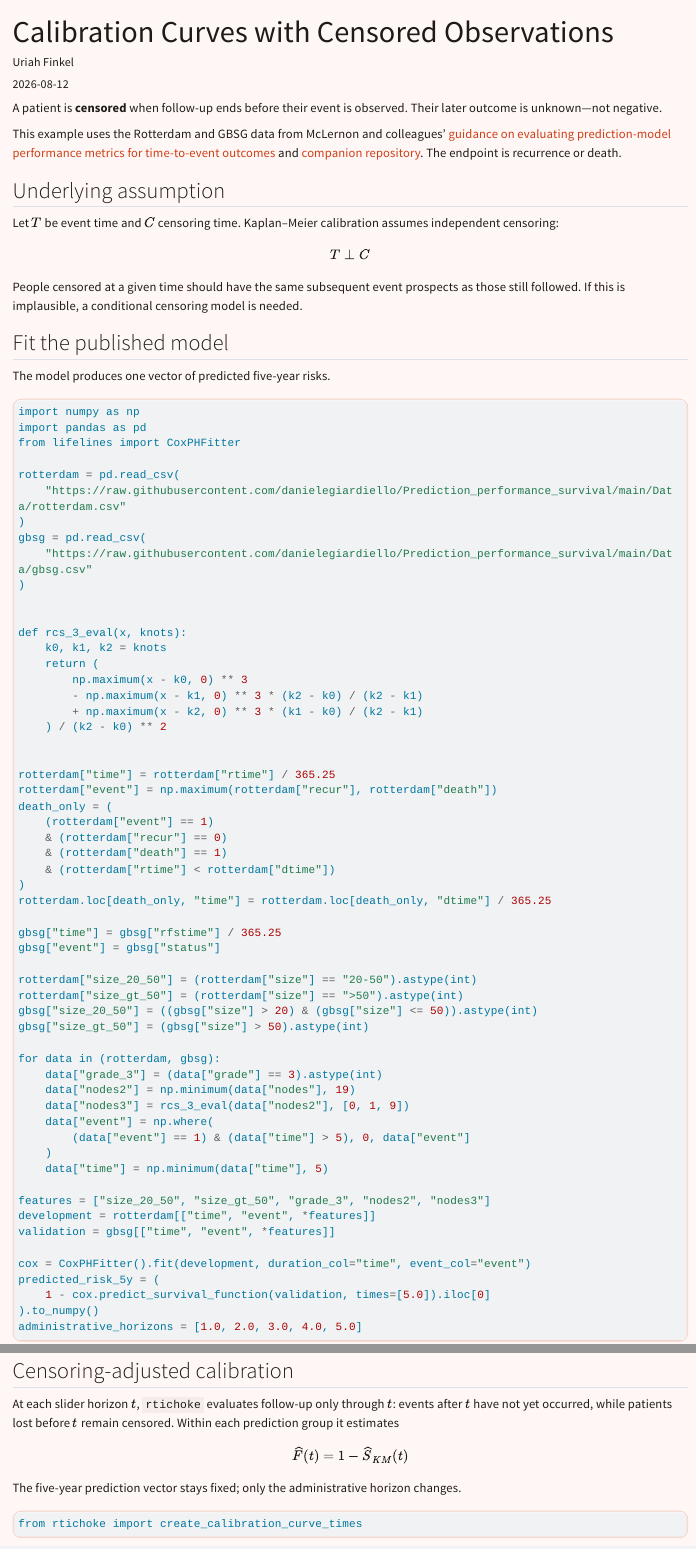
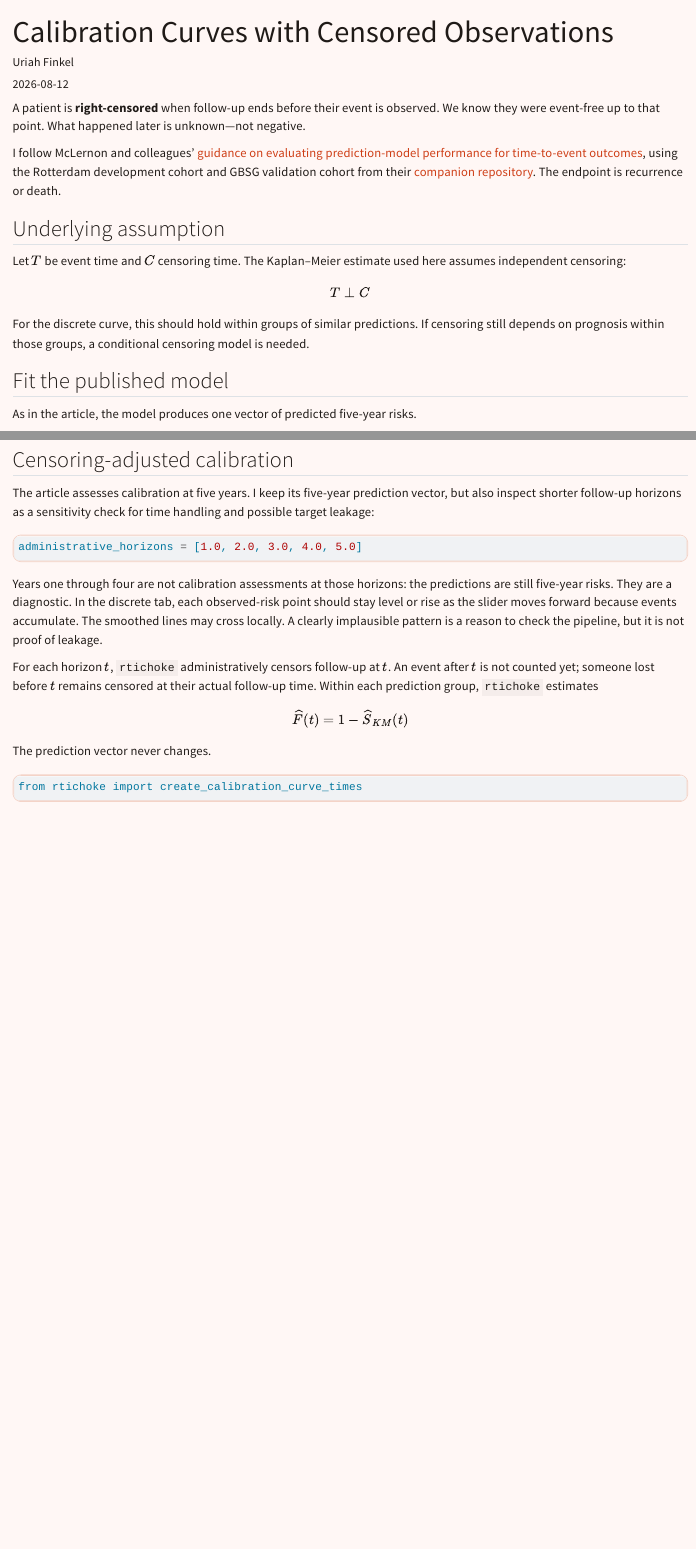
Before and after one commit to uriahf/rtichoke_blog_python, a Quarto document (posts/calibration_with_censored_observations/index.qmd): the page in a window 1100 px wide, from its top, and a second part further down, joined at a grey line. Rendered offline with R 4.5, knitr and Pandoc in place of Quarto, with nearby package versions; some code elsewhere in the file could not run offline; long lines of code are wrapped.

Commit message:
Explain shorter-horizon calibration diagnostic

````diff
--- a/posts/calibration_with_censored_observations/index.qmd
+++ b/posts/calibration_with_censored_observations/index.qmd
@@ -2,28 +2,28 @@
 title: "Calibration Curves with Censored Observations"
 author: "Uriah Finkel"
 date: "2026-08-12"
-description: "Explore calibration of fixed five-year predictions across administrative censoring horizons under independent right censoring."
+description: "Use rtichoke to inspect a fixed five-year risk model under independent right censoring."
 categories: [calibration, time-to-event, censoring]
 draft: false
 ---
 
-A patient is **censored** when follow-up ends before their event is observed. Their later outcome is unknown—not negative.
+A patient is **right-censored** when follow-up ends before their event is observed. We know they were event-free up to that point. What happened later is unknown—not negative.
 
-This example uses the Rotterdam and GBSG data from McLernon and colleagues' [guidance on evaluating prediction-model performance metrics for time-to-event outcomes](https://doi.org/10.7326/M22-0844) and [companion repository](https://github.com/danielegiardiello/Prediction_performance_survival). The endpoint is recurrence or death.
+I follow McLernon and colleagues' [guidance on evaluating prediction-model performance for time-to-event outcomes](https://doi.org/10.7326/M22-0844), using the Rotterdam development cohort and GBSG validation cohort from their [companion repository](https://github.com/danielegiardiello/Prediction_performance_survival). The endpoint is recurrence or death.
 
 ## Underlying assumption
 
-Let $T$ be event time and $C$ censoring time. Kaplan–Meier calibration assumes independent censoring:
+Let $T$ be event time and $C$ censoring time. The Kaplan–Meier estimate used here assumes independent censoring:
 
 $$
 T \perp C
 $$
 
-People censored at a given time should have the same subsequent event prospects as those still followed. If this is implausible, a conditional censoring model is needed.
+For the discrete curve, this should hold within groups of similar predictions. If censoring still depends on prognosis within those groups, a conditional censoring model is needed.
 
 ## Fit the published model
 
-The model produces one vector of predicted five-year risks.
+As in the article, the model produces one vector of predicted five-year risks.
 
 ```{python}
 #| code-fold: true
@@ -84,9 +84,8 @@
 predicted_risk_5y = (
     1 - cox.predict_survival_function(validation, times=[5.0]).iloc[0]
 ).to_numpy()
-administrative_horizons = [1.0, 2.0, 3.0, 4.0, 5.0]
 ```
 
 ## Censoring-adjusted calibration
 
-At each slider horizon $t$, `rtichoke` evaluates follow-up only through $t$: events after $t$ have not yet occurred, while patients lost before $t$ remain censored. Within each prediction group it estimates
+The article assesses calibration at five years. I keep its five-year prediction vector, but also inspect shorter follow-up horizons as a sensitivity check for time handling and possible target leakage:
@@ -93,9 +94,15 @@
+administrative_horizons = [1.0, 2.0, 3.0, 4.0, 5.0]
+```
+
+Years one through four are not calibration assessments at those horizons: the predictions are still five-year risks. They are a diagnostic. In the discrete tab, each observed-risk point should stay level or rise as the slider moves forward because events accumulate. The smoothed lines may cross locally. A clearly implausible pattern is a reason to check the pipeline, but it is not proof of leakage.
+
+For each horizon $t$, `rtichoke` administratively censors follow-up at $t$. An event after $t$ is not counted yet; someone lost before $t$ remains censored at their actual follow-up time. Within each prediction group, `rtichoke` estimates
 
 $$
 \widehat{F}(t)=1-\widehat{S}_{KM}(t)
 $$
 
-The five-year prediction vector stays fixed; only the administrative horizon changes.
+The prediction vector never changes.
 
 ```{python}
 from rtichoke import create_calibration_curve_times
````
Also changed, not shown: posts/calibration_with_censored_observations/index.qmd (6 more changed lines).
